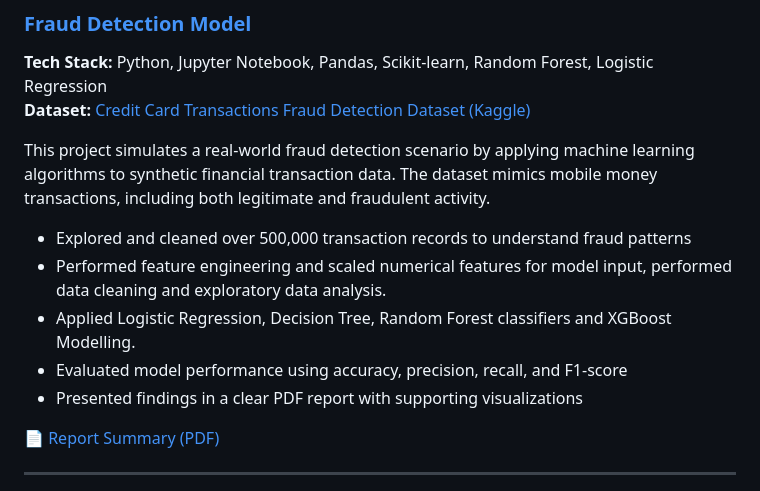
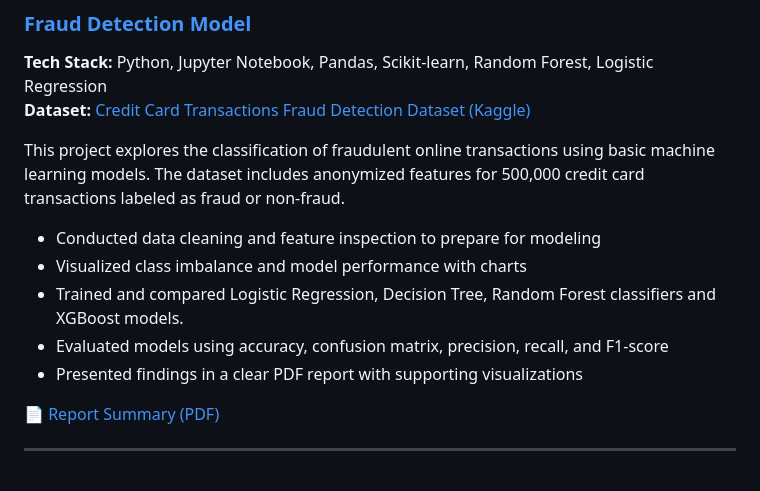
Before and after one commit to FeniceVi7/minimius.github.io, a Markdown page: index.md, the part around the change. GitHub-like rendering.

```diff
--- a/index.md
+++ b/index.md
@@ -6,12 +6,12 @@
 **Tech Stack:** Python, Jupyter Notebook, Pandas, Scikit-learn, Random Forest, Logistic Regression
 **Dataset:** [Credit Card Transactions Fraud Detection Dataset (Kaggle)](https://www.kaggle.com/datasets/kartik2112/fraud-detection)
 
-This project simulates a real-world fraud detection scenario by applying machine learning algorithms to synthetic financial transaction data. The dataset mimics mobile money transactions, including both legitimate and fraudulent activity.
+This project explores the classification of fraudulent online transactions using basic machine learning models. The dataset includes anonymized features for 500,000 credit card transactions labeled as fraud or non-fraud.
 
-- Explored and cleaned over 500,000 transaction records to understand fraud patterns
-- Performed feature engineering and scaled numerical features for model input, performed data cleaning and exploratory data analysis.
-- Applied Logistic Regression, Decision Tree, Random Forest classifiers and XGBoost Modelling.
-- Evaluated model performance using accuracy, precision, recall, and F1-score
+- Conducted data cleaning and feature inspection to prepare for modeling
+- Visualized class imbalance and model performance with charts
+- Trained and compared Logistic Regression, Decision Tree, Random Forest classifiers and XGBoost models.
+- Evaluated models using accuracy, confusion matrix, precision, recall, and F1-score
 - Presented findings in a clear PDF report with supporting visualizations
 
 📄 [Report Summary (PDF)](https://file.notion.so/f/f/ce3a6585-2032-47c5-9704-98199b5536d8/4dc63e93-94a2-4533-a1c4-f32732815f2a/Report_Summary.pdf?table=block&id=1fa17dec-8f31-80b0-a877-c113294eef82&spaceId=ce3a6585-2032-47c5-9704-98199b5536d8&expirationTimestamp=1751220000000&signature=qyCC4lDyfzl9zHJkWTqApzuT5cxwX5fnHfg7ZuAQ1Oc&downloadName=Report+Summary.pdf)
```
